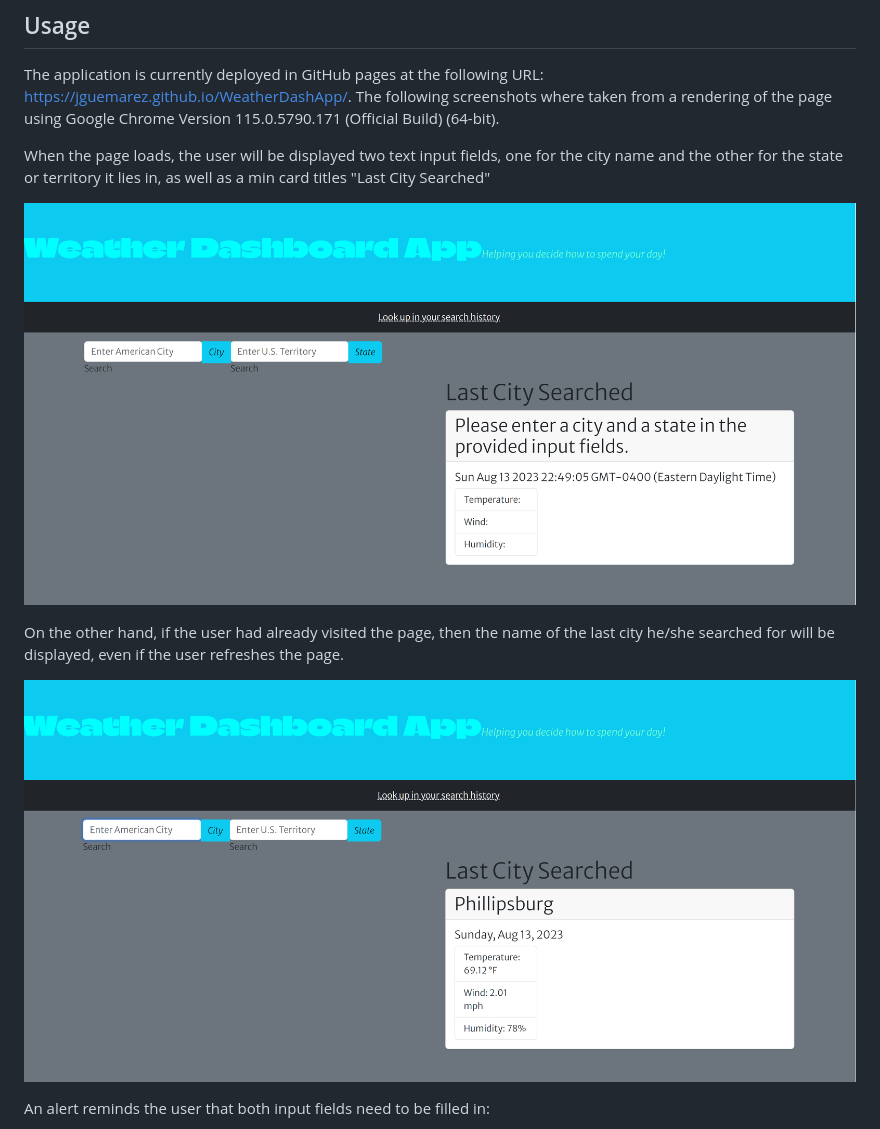
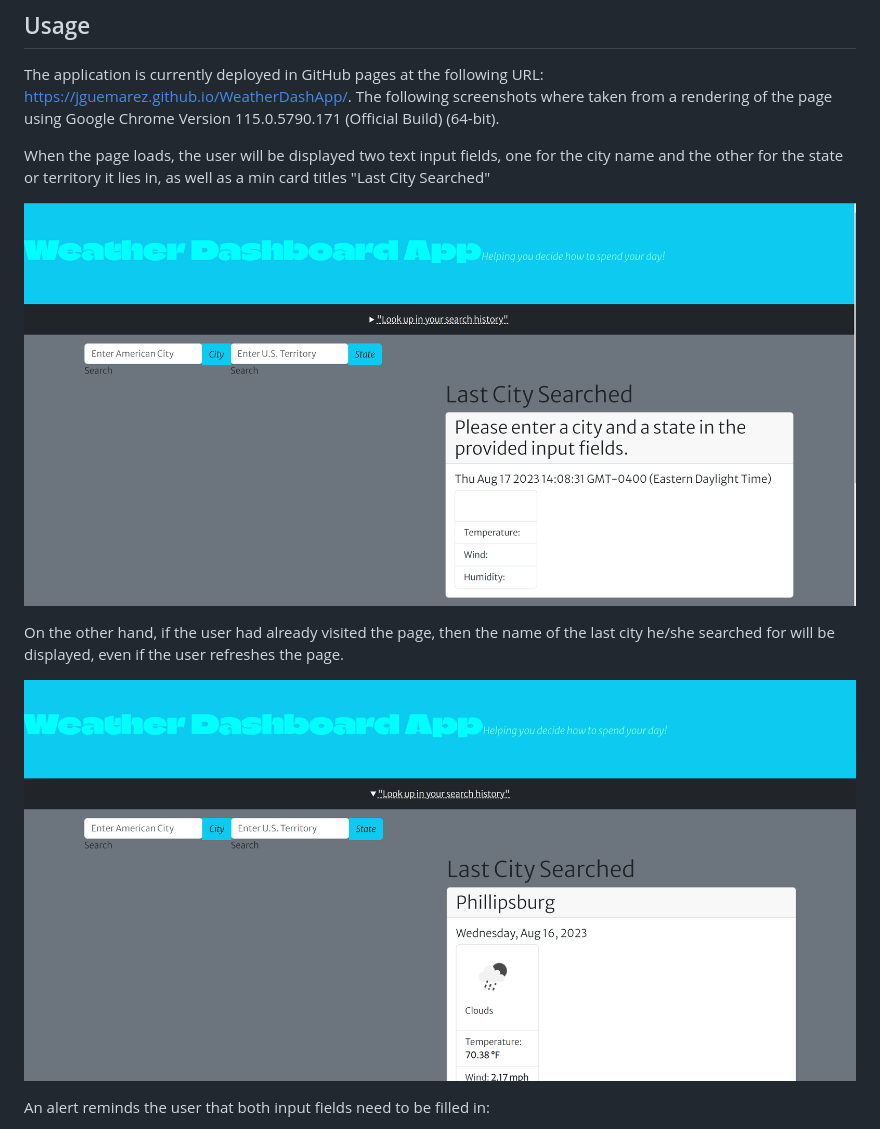
Before and after one commit to Azrael484/WeatherDashApp, a Markdown page: README.md, the part around the change printed below. Drawn GitHub-style; pictures changed too: assets/images/WeatherApp-0.png (added), assets/images/weatherApp-1.png, assets/images/weatherApp-2.png.

Commit message:
Modification to the README file by means of new, more accurate screenshots from the deployed application.

```diff
--- a/README.md
+++ b/README.md
@@ -9,11 +9,11 @@ The following screenshots where taken from a rendering of the page using Google
 
 When the page loads, the user will be displayed two text input fields, one for the city name and the other for the state or territory it lies in, as well as a min card titles "Last City Searched"
 
-![This is how the page looks when no search has been enacted yet.](assets/images/weatherApp-1.png)
+![This is how the page looks when no search has been enacted yet.](assets/images/WeatherApp-0.png)
 
 On the other hand, if the user had already visited the page, then the name of the last city he/she searched for will be displayed, even if the user refreshes the page.
 
-![This is how the page looks after at least one search has been made.](assets/images/weatherApp-2.png)
+![This is how the page looks after at least one search has been made.](assets/images/weatherApp-1.png)
 
 An alert reminds the user that both input fields need to be filled in:
 
```
Also changed, not shown: other parts of README.md (+2 -2 lines), assets/images/weatherApp-3.png, assets/images/weatherApp-4.png (deleted), assets/images/weatherApp-5.png.
